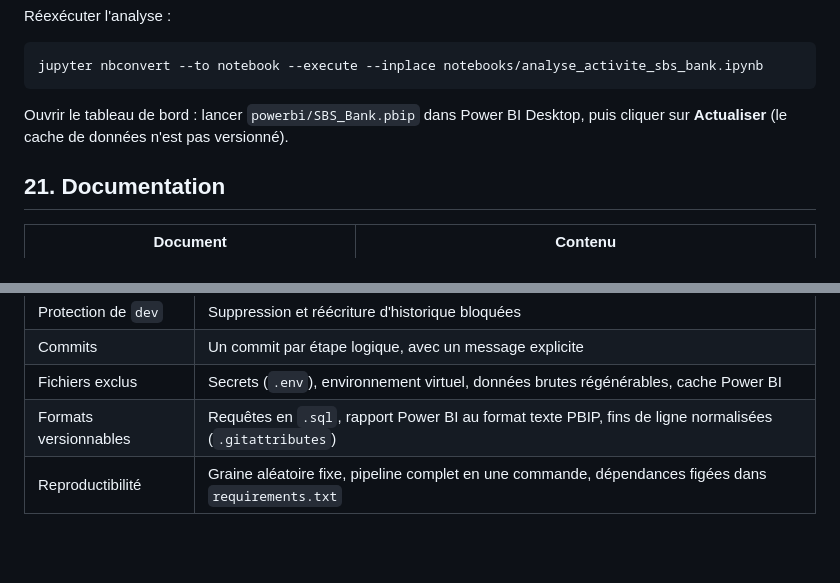
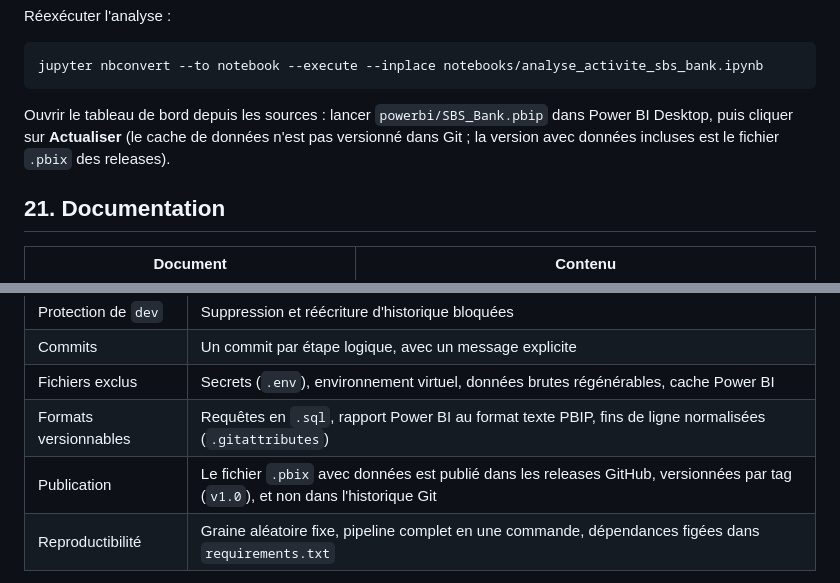
Before and after one commit to GomuGomuNo01/Simple-Banking-System-Python, a Markdown page: README.md, 2 parts joined by grey strips. GitHub-like rendering; blank space fills up the shorter version.

````diff
--- a/README.md
+++ b/README.md
@@ -515,7 +532,7 @@ Réexécuter l'analyse :
 jupyter nbconvert --to notebook --execute --inplace notebooks/analyse_activite_sbs_bank.ipynb
 ```
 
-Ouvrir le tableau de bord : lancer `powerbi/SBS_Bank.pbip` dans Power BI Desktop, puis cliquer sur **Actualiser** (le cache de données n'est pas versionné).
+Ouvrir le tableau de bord depuis les sources : lancer `powerbi/SBS_Bank.pbip` dans Power BI Desktop, puis cliquer sur **Actualiser** (le cache de données n'est pas versionné dans Git ; la version avec données incluses est le fichier `.pbix` des releases).
 
 ## 21. Documentation
 
@@ -539,6 +556,7 @@ Ouvrir le tableau de bord : lancer `powerbi/SBS_Bank.pbip` dans Power BI Desktop
 | Commits | Un commit par étape logique, avec un message explicite |
 | Fichiers exclus | Secrets (`.env`), environnement virtuel, données brutes régénérables, cache Power BI |
 | Formats versionnables | Requêtes en `.sql`, rapport Power BI au format texte PBIP, fins de ligne normalisées (`.gitattributes`) |
+| Publication | Le fichier `.pbix` avec données est publié dans les releases GitHub, versionnées par tag (`v1.0`), et non dans l'historique Git |
 | Reproductibilité | Graine aléatoire fixe, pipeline complet en une commande, dépendances figées dans `requirements.txt` |
 
 Ce dépôt est un projet personnel de portfolio. Les suggestions sont les bienvenues via les issues ; toute modification passe par une pull request validée par l'auteur.
````
Also changed, not shown: other parts of README.md (+18 -1 lines), docs/05_tableau_de_bord_power_bi.md (+4 -0 lines).
